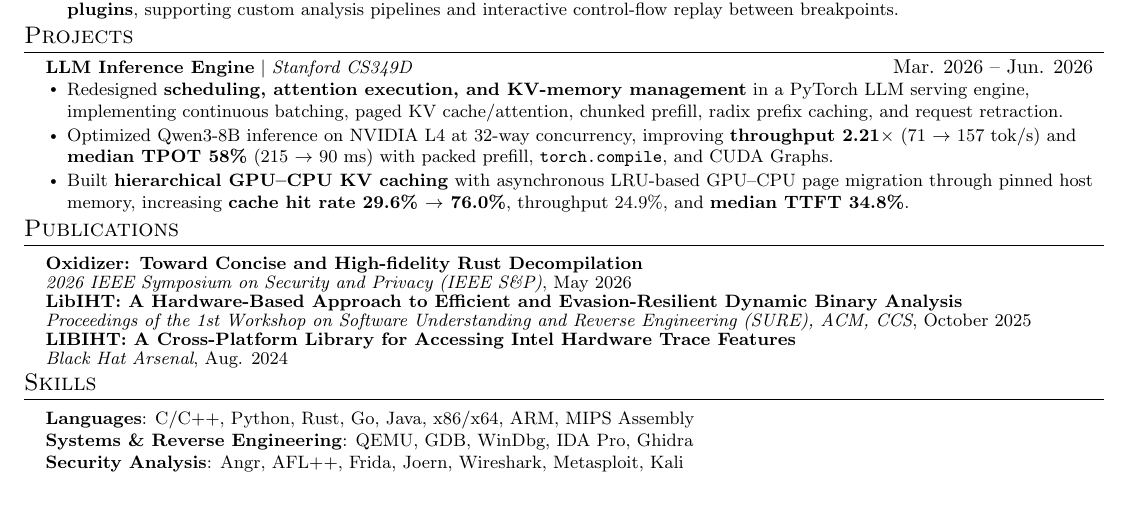
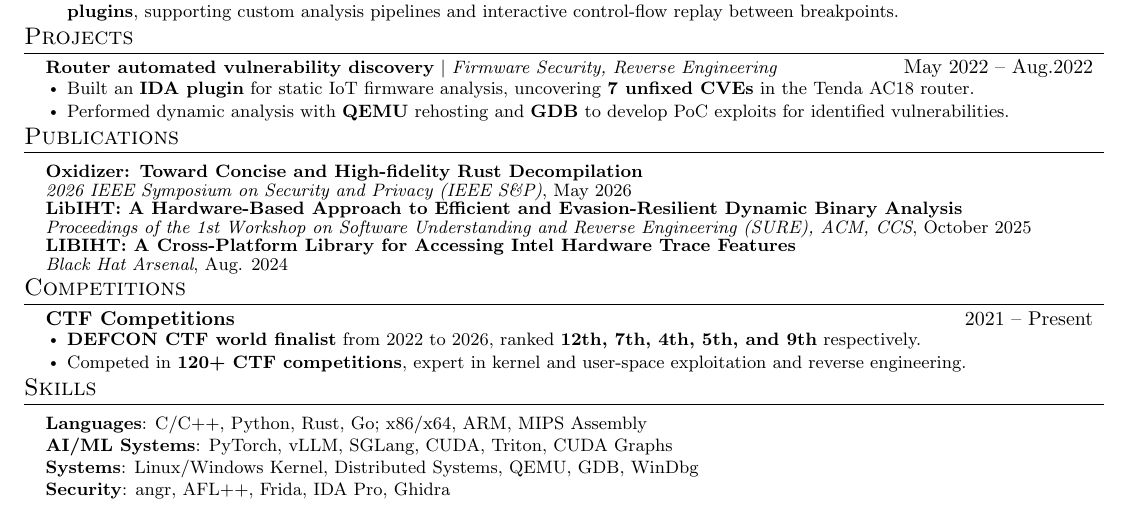
Before and after one commit to ThomasonZhao/Resume, a LaTeX CV (resume.tex): part of the page, cut so that both start at the same text. Compiled offline with pdfLaTeX.

Commit message:
Revise skills

```diff
--- a/resume.tex
+++ b/resume.tex
@@ -247,31 +247,30 @@ Exposed the tracing runtime through direct IOCTL access, a \textbf{cross-platfor
 \section{Projects}
 \resumeSubHeadingListStart
 
+% \resumeProjectHeading
+% {\textbf{LLM Inference Engine} $|$ \emph{Stanford CS349D}}{Mar. 2026 -- Jun. 2026}
+% \resumeItemListStart
+% \resumeItem{
+% Redesigned \textbf{scheduling, attention execution, and KV-memory management} in a PyTorch LLM serving engine, implementing continuous batching, paged KV cache/attention, chunked prefill, radix prefix caching, and request retraction.
+% }
+% \resumeItem{
+% Optimized Qwen3-8B inference on NVIDIA L4 at 32-way concurrency, improving \textbf{throughput 2.21$\times$} (71 $\rightarrow$ 157 tok/s) and \textbf{median TPOT 58\%} (215 $\rightarrow$ 90 ms) with packed prefill, \texttt{torch.compile}, and CUDA Graphs.
+% }
+% \resumeItem{
+% Built \textbf{hierarchical GPU--CPU KV caching} with asynchronous LRU-based GPU--CPU page migration through pinned host memory, increasing \textbf{cache hit rate 29.6\% $\rightarrow$ 76.0\%}, throughput 24.9\%, and \textbf{median TTFT 34.8\%}.
+% }
+% \resumeItemListEnd
+
 \resumeProjectHeading
-{\textbf{LLM Inference Engine} $|$ \emph{Stanford CS349D}}{Mar. 2026 -- Jun. 2026}
+{\textbf{Router automated vulnerability discovery} $|$ \emph{Firmware Security, Reverse Engineering}}{May 2022 -- Aug.2022}
 \resumeItemListStart
 \resumeItem{
-Redesigned \textbf{scheduling, attention execution, and KV-memory management} in a PyTorch LLM serving engine, implementing continuous batching, paged KV cache/attention, chunked prefill, radix prefix caching, and request retraction.
+  Built an \textbf{IDA plugin} for static IoT firmware analysis, uncovering \textbf{7 unfixed CVEs} in the Tenda AC18 router.
 }
 \resumeItem{
-Optimized Qwen3-8B inference on NVIDIA L4 at 32-way concurrency, improving \textbf{throughput 2.21$\times$} (71 $\rightarrow$ 157 tok/s) and \textbf{median TPOT 58\%} (215 $\rightarrow$ 90 ms) with packed prefill, \texttt{torch.compile}, and CUDA Graphs.
+  Performed dynamic analysis with \textbf{QEMU} rehosting and \textbf{GDB} to develop PoC exploits for identified vulnerabilities.
 }
-\resumeItem{
-Built \textbf{hierarchical GPU--CPU KV caching} with asynchronous LRU-based GPU--CPU page migration through pinned host memory, increasing \textbf{cache hit rate 29.6\% $\rightarrow$ 76.0\%}, throughput 24.9\%, and \textbf{median TTFT 34.8\%}.
-}
-
 \resumeItemListEnd
-
-% \resumeProjectHeading
-% {\textbf{Router automated vulnerability discovery} $|$ \emph{IoT, Reverse Engineering, Web Security}}{May 2022 -- Aug.2022}
-% \resumeItemListStart
-% \resumeItem{
-%   Built an \textbf{IDA plugin} for static IoT firmware analysis, uncovering \textbf{7 unfixed CVEs} in the Tenda AC18 router.
-% }
-% \resumeItem{
-%   Performed dynamic analysis with \textbf{QEMU} rehosting and \textbf{GDB} to develop PoC exploits for identified vulnerabilities.
-% }
-% \resumeItemListEnd
 
 \resumeSubHeadingListEnd
 
@@ -297,31 +296,32 @@ Built \textbf{hierarchical GPU--CPU KV caching} with asynchronous LRU-based GPU-
 \end{itemize}\vspace{-2pt}
 
 %-----------COMPETITIONS-----------
-% \section{Competitions}
-% \resumeSubHeadingListStart
+\section{Competitions}
+\resumeSubHeadingListStart
 
-% \resumeSubheading
-% {CTF Competitions}{2021 -- Present}
-% {}{}
-% \resumeItemListStart
-% \resumeItem{
-%   \textbf{DEFCON CTF world finalist} from 2022 to 2026, ranked \textbf{12th, 7th, 4th, 5th, and 9th} respectively.
-% }
-% \resumeItem{
-%   Competed in \textbf{120+ CTF competitions}, expert in kernel and user-space exploitation and reverse engineering.
-% }
-% \resumeItemListEnd
+\resumeSubheading
+{CTF Competitions}{2021 -- Present}
+{}{}
+\resumeItemListStart
+\resumeItem{
+  \textbf{DEFCON CTF world finalist} from 2022 to 2026, ranked \textbf{12th, 7th, 4th, 5th, and 9th} respectively.
+}
+\resumeItem{
+  Competed in \textbf{120+ CTF competitions}, expert in kernel and user-space exploitation and reverse engineering.
+}
+\resumeItemListEnd
 
-% \resumeSubHeadingListEnd
+\resumeSubHeadingListEnd
 
 
 %-----------PROGRAMMING SKILLS-----------
 \section{Skills}
 \begin{itemize}[leftmargin=0.15in, label={}]
   \small{\item{
-    \textbf{Languages}{: C/C++, Python, Rust, Go, Java, x86/x64, ARM, MIPS Assembly} \\
-    \textbf{Systems \& Reverse Engineering}{: QEMU, GDB, WinDbg, IDA Pro, Ghidra} \\
-    \textbf{Security Analysis}{: Angr, AFL++, Frida, Joern, Wireshark, Metasploit, Kali} \\
+    \textbf{Languages}{: C/C++, Python, Rust, Go; x86/x64, ARM, MIPS Assembly} \\
+    \textbf{AI/ML Systems}{: PyTorch, vLLM, SGLang, CUDA, Triton, CUDA Graphs} \\
+    \textbf{Systems}{: Linux/Windows Kernel, Distributed Systems, QEMU, GDB, WinDbg} \\
+    \textbf{Security}{: angr, AFL++, Frida, IDA Pro, Ghidra} \\
   }}
 \end{itemize}
 
```
